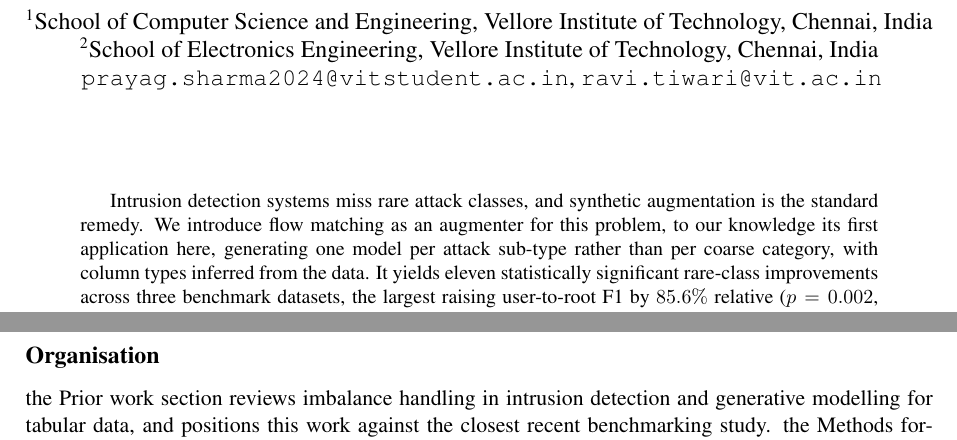
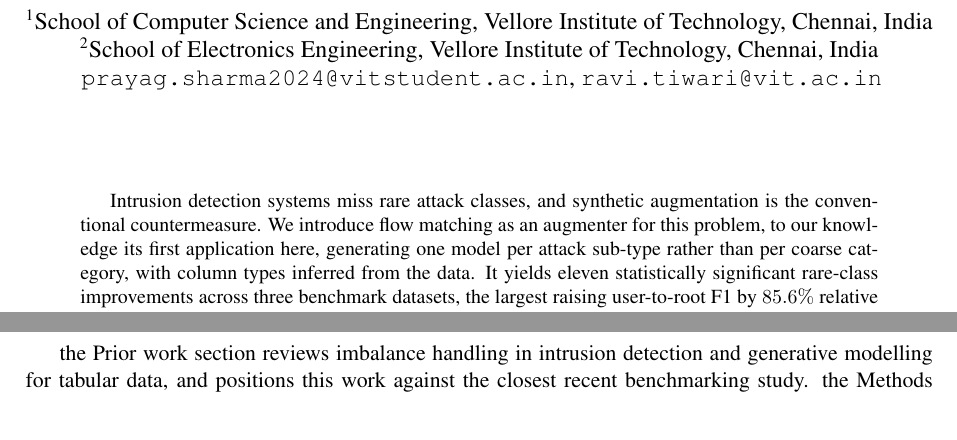
Before and after one commit to prayag-1771/coverage-aware-flow-matching, a LaTeX paper (paper/main.tex): two parts of pages 1 and 4 of 27 before the commit and two parts of pages 1 and 3 of 27 after it, joined at a grey line, cut so that both start at the same text. Compiled offline with pdfLaTeX.

Commit message:
Reword the abstract opening; drop the emptied Organisation heading
'Standard remedy' becomes 'conventional countermeasure', which also removes a
repetition against 'the schedule standard in diffusion' later in the same paragraph.
The abstract carries no code-availability sentence: that moved to a Data
availability section, which is where Scientific Reports expects it.

The Organisation heading was left with no body after the reformat, since it
described the IEEE ordering and named numbered sections that no longer exist.
Nature journals carry no roadmap paragraph.

```diff
--- a/paper/main.tex
+++ b/paper/main.tex
@@ -79,7 +79,7 @@ Chennai, India}
 
 \begin{abstract}
 Intrusion detection systems miss rare attack classes, and synthetic
-augmentation is the standard remedy. We introduce flow matching as an augmenter for
+augmentation is the conventional countermeasure. We introduce flow matching as an augmenter for
 this problem, to our knowledge its first application here, generating one model per
 attack sub-type rather than per coarse category, with column types inferred from the
 data. It yields eleven statistically significant rare-class improvements across three
@@ -268,7 +268,6 @@ preprocessing, label mappings, degenerate-fit detection, and the scripts that
 generate every table and figure in this paper directly from the saved result files.
 \end{enumerate}
 
-\subsection*{Organisation}
 
 the Prior work section reviews imbalance handling in intrusion detection and
 generative modelling for tabular data, and positions this work against the closest
```
Also changed, not shown: paper/main_standalone.tex (+1 -2 lines).
